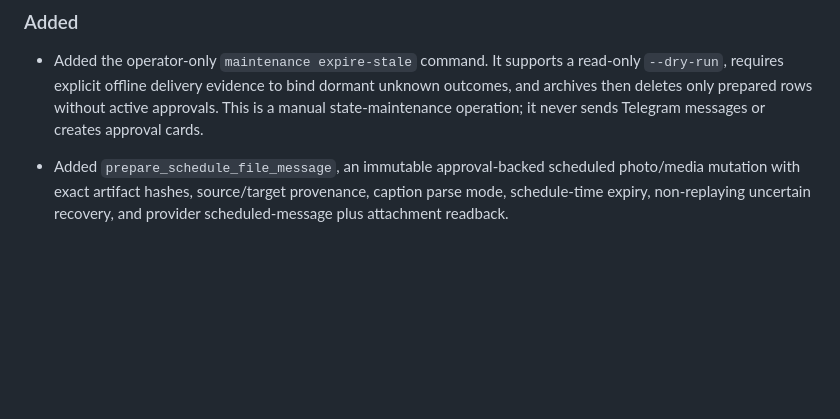
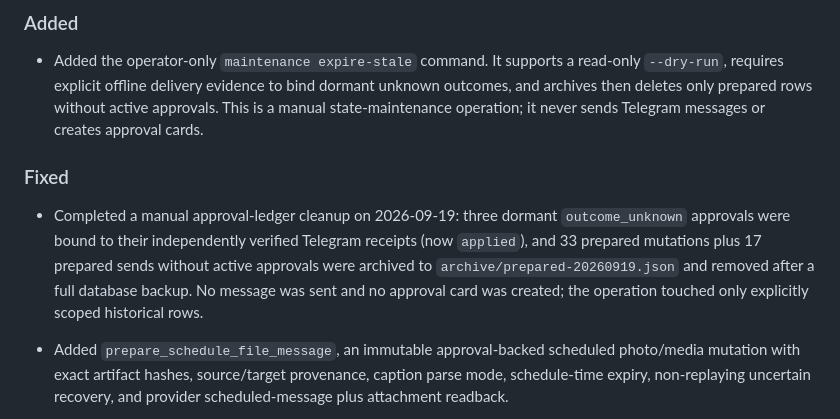
Before and after one commit to Stranmor/telegram-personal-mcp, a Markdown page: CHANGELOG.md, the part around the change. Drawn GitHub-style; blank space fills up the shorter version.

Commit message:
docs: record 2026-09-19 approval ledger cleanup

```diff
--- a/CHANGELOG.md
+++ b/CHANGELOG.md
@@ -13,6 +13,15 @@ and releases use [Semantic Versioning](https://semver.org/).
   dormant unknown outcomes, and archives then deletes only prepared rows
   without active approvals. This is a manual state-maintenance operation; it
   never sends Telegram messages or creates approval cards.
+
+### Fixed
+- Completed a manual approval-ledger cleanup on 2026-09-19: three dormant
+  `outcome_unknown` approvals were bound to their independently verified
+  Telegram receipts (now `applied`), and 33 prepared mutations plus 17
+  prepared sends without active approvals were archived to
+  `archive/prepared-20260919.json` and removed after a full database backup.
+  No message was sent and no approval card was created; the operation touched
+  only explicitly scoped historical rows.
 
 - Added `prepare_schedule_file_message`, an immutable approval-backed scheduled
   photo/media mutation with exact artifact hashes, source/target provenance,
```
